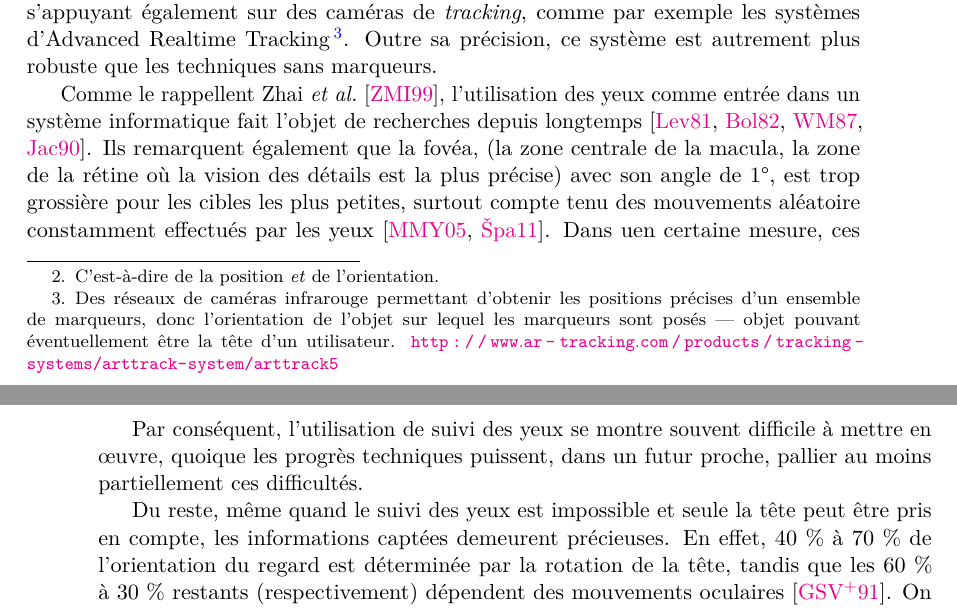
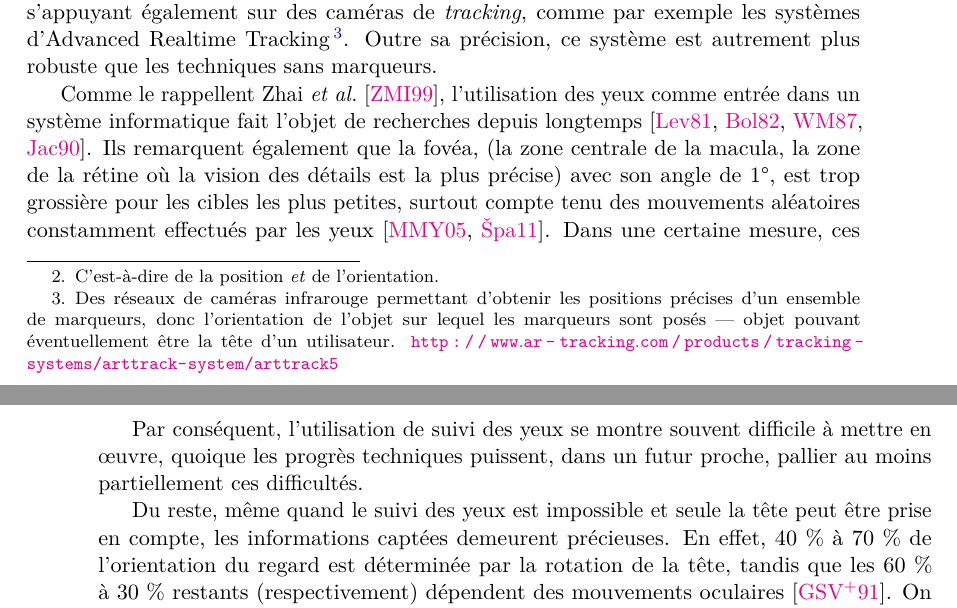
Before and after one commit to Lexoka/18071989, a LaTeX thesis (these.tex, which reads chapitre2.tex): two parts of pages 103 and 104 of 221, joined at a grey line, cut so that both start at the same text. Compiled offline with pdfLaTeX.

Commit message:
Updates from ShareLaTeX

```diff
--- a/chapitre2.tex
+++ b/chapitre2.tex
@@ -755,7 +755,7 @@ La technique \emph{AttachedShock} s'est montrée meilleure que toutes les autres
 	\footnotetext{Des réseaux de caméras infrarouge permettant d'obtenir les positions précises d'un ensemble de marqueurs, donc l'orientation de l'objet sur lequel les marqueurs sont posés --- objet pouvant éventuellement être la tête d'un utilisateur.
 	\url{http://www.ar-tracking.com/products/tracking-systems/arttrack-system/arttrack5}}
 
-	Comme le rappellent Zhai \emph{et al.}~\cite{zhai1999manual}, l'utilisation des yeux comme entrée dans un système informatique fait l'objet de recherches depuis longtemps~\cite{levine1981eye, bolt1982eyes, ware1987evaluation, jacob1990you}. Ils remarquent également que la fovéa, (la zone centrale de la macula, la zone de la rétine où la vision des détails est la plus précise) avec son angle de 1\textdegree{}, est trop grossière pour les cibles les plus petites, surtout compte tenu des mouvements aléatoire constamment effectués par les yeux~\cite{monden2005evaluation, vspakov2011comparison}. Dans uen certaine mesure, ces derniers peuvent être filtrés, mais cela ne règle que partiellement le problème~\cite{zhang2008improving}.
+	Comme le rappellent Zhai \emph{et al.}~\cite{zhai1999manual}, l'utilisation des yeux comme entrée dans un système informatique fait l'objet de recherches depuis longtemps~\cite{levine1981eye, bolt1982eyes, ware1987evaluation, jacob1990you}. Ils remarquent également que la fovéa, (la zone centrale de la macula, la zone de la rétine où la vision des détails est la plus précise) avec son angle de 1\textdegree{}, est trop grossière pour les cibles les plus petites, surtout compte tenu des mouvements aléatoires constamment effectués par les yeux~\cite{monden2005evaluation, vspakov2011comparison}. Dans une certaine mesure, ces derniers peuvent être filtrés, mais cela ne règle que partiellement le problème~\cite{zhang2008improving}.
 
 	Par ailleurs, il peut être très déroutant pour un utilisateur de \og charger \fg{} un canal sensoriel, habituellement passif\footnotemark{}, d'une fonction de manipulation plus généralement dévolue à une extrémité ou un membre.
 
@@ -778,7 +778,7 @@ La technique \emph{AttachedShock} s'est montrée meilleure que toutes les autres
 
 	Par conséquent, l'utilisation de suivi des yeux se montre souvent difficile à mettre en œuvre, quoique les progrès techniques puissent, dans un futur proche, pallier au moins partiellement ces difficultés.
 
-	Du reste, même quand le suivi des yeux est impossible et seule la tête peut être pris en compte, les informations captées demeurent précieuses. En effet, 40~\%{} à 70~\%{} de l'orientation du regard est déterminée par la rotation de la tête, tandis que les 60~\%{} à 30~\%{} restants (respectivement) dépendent des mouvements oculaires~\cite{gauthier1991short}. On peut donc, le plus souvent, obtenir une bonne estimation de la direction du regard en se fondant uniquement sur l'orientation de la tête.
+	Du reste, même quand le suivi des yeux est impossible et seule la tête peut être prise en compte, les informations captées demeurent précieuses. En effet, 40~\%{} à 70~\%{} de l'orientation du regard est déterminée par la rotation de la tête, tandis que les 60~\%{} à 30~\%{} restants (respectivement) dépendent des mouvements oculaires~\cite{gauthier1991short}. On peut donc, le plus souvent, obtenir une bonne estimation de la direction du regard en se fondant uniquement sur l'orientation de la tête.
 
 	\subsection{\emph{Look \&{} Touch}}
 	\subsubsection{Le regard suggère, le toucher confirme}
```
